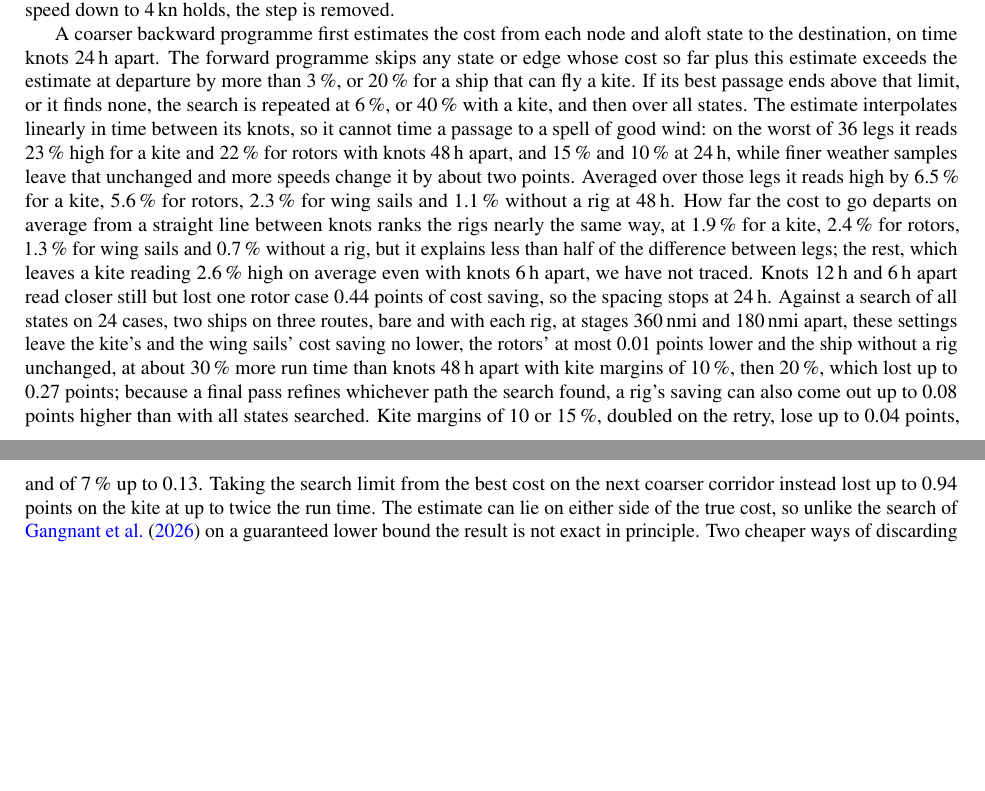
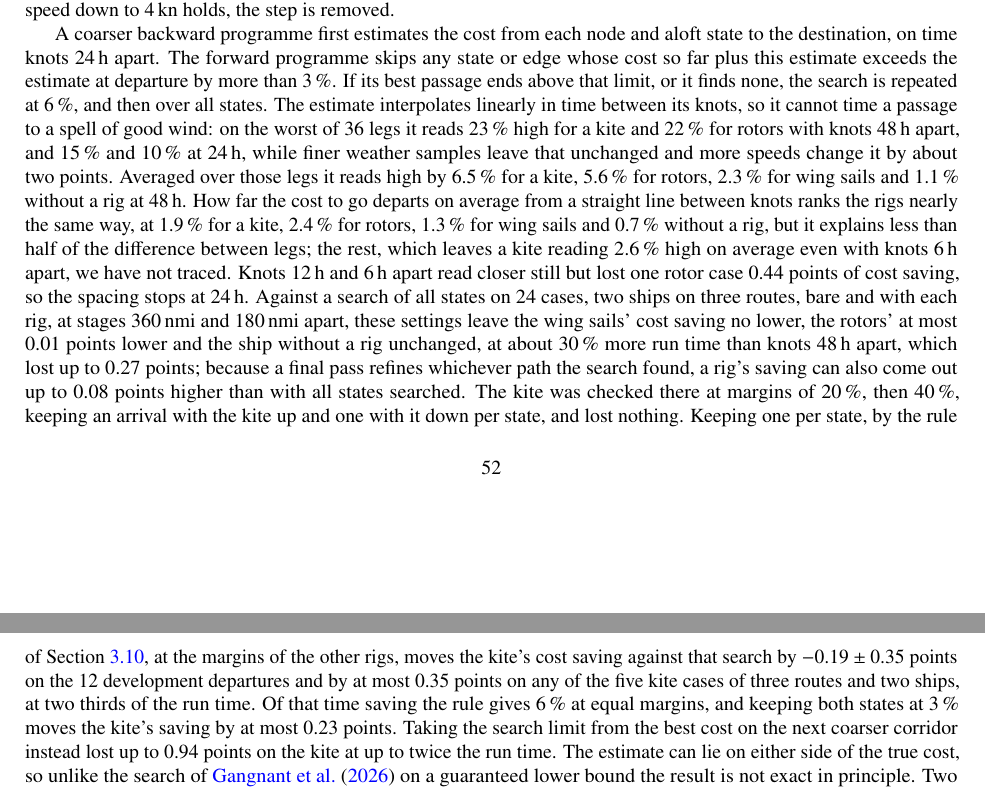
Before and after one commit to 1-Bart-1/WindShipOpt.jl, a LaTeX paper (paper/main.tex, which reads paper/sections/model_details.tex): two parts of pages 53 and 54 of 105 before the commit and two parts of pages 53 and 54 of 106 after it, joined at a grey line, cut so that both start at the same text, the shorter picture padded with empty space. Compiled offline with pdfLaTeX.

Commit message:
feat(router): search a kite ship at the margins of every other ship
With the kite's state kept by rule, the kite needs no wider search margin
than the other rigs. At 3 % the kite's saving moves at most 0.35 points
against the search over both states at 20 %, on the development case and
the full check's five kite cases, at two thirds of the run time. The
separate kite margin goes; the study varies the one margin.

Co-Authored-By: Claude Opus 5.5 <noreply@anthropic.com>

```diff
--- a/paper/sections/model_details.tex
+++ b/paper/sections/model_details.tex
@@ -277,7 +277,7 @@
 
 Where the engine cannot give the thrust for the step's speed, the ship slows there to the highest speed it can hold. Which speeds it can hold depends on the kite's state when the step begins: with the kite down, they are those it holds with the kite stowed, and a flying kite sets the speed only where none of those holds; with the kite up, they include speeds that only a flying kite makes. A ship that launches during a step thus keeps the speeds of its stowed kite until the next step, and a ship whose kite cannot launch can still sail any step it holds a speed on with the kite stowed. Where no speed down to \SI{4}{kn} holds, the step is removed.
 
-A coarser backward programme first estimates the cost from each node and aloft state to the destination, on time knots \SI{24}{h} apart. The forward programme skips any state or edge whose cost so far plus this estimate exceeds the estimate at departure by more than 3\,\%, or 20\,\% for a ship that can fly a kite. If its best passage ends above that limit, or it finds none, the search is repeated at 6\,\%, or 40\,\% with a kite, and then over all states. The estimate interpolates linearly in time between its knots, so it cannot time a passage to a spell of good wind: on the worst of 36 legs it reads 23\,\% high for a kite and 22\,\% for rotors with knots \SI{48}{h} apart, and 15\,\% and 10\,\% at \SI{24}{h}, while finer weather samples leave that unchanged and more speeds change it by about two points. Averaged over those legs it reads high by 6.5\,\% for a kite, 5.6\,\% for rotors, 2.3\,\% for wing sails and 1.1\,\% without a rig at \SI{48}{h}. How far the cost to go departs on average from a straight line between knots ranks the rigs nearly the same way, at 1.9\,\% for a kite, 2.4\,\% for rotors, 1.3\,\% for wing sails and 0.7\,\% without a rig, but it explains less than half of the difference between legs; the rest, which leaves a kite reading 2.6\,\% high on average even with knots \SI{6}{h} apart, we have not traced. Knots \SI{12}{h} and \SI{6}{h} apart read closer still but lost one rotor case 0.44 points of cost saving, so the spacing stops at \SI{24}{h}. Against a search of all states on 24 cases, two ships on three routes, bare and with each rig, at stages \SI{360}{nmi} and \SI{180}{nmi} apart, these settings leave the kite's and the wing sails' cost saving no lower, the rotors' at most 0.01 points lower and the ship without a rig unchanged, at about 30\,\% more run time than knots \SI{48}{h} apart with kite margins of 10\,\%, then 20\,\%, which lost up to 0.27 points; because a final pass refines whichever path the search found, a rig's saving can also come out up to 0.08 points higher than with all states searched. Kite margins of 10 or 15\,\%, doubled on the retry, lose up to 0.04 points, and of 7\,\% up to 0.13. Taking the search limit from the best cost on the next coarser corridor instead lost up to 0.94 points on the kite at up to twice the run time. The estimate can lie on either side of the true cost, so unlike the search of \citet{gangnant2026} on a guaranteed lower bound the result is not exact in principle. Two cheaper ways of discarding states, dropping an arrival later and dearer than another and stopping at the first speed that costs more, lost 2 to 5 points of cost saving, because a later, dearer arrival often meets better weather.
+A coarser backward programme first estimates the cost from each node and aloft state to the destination, on time knots \SI{24}{h} apart. The forward programme skips any state or edge whose cost so far plus this estimate exceeds the estimate at departure by more than 3\,\%. If its best passage ends above that limit, or it finds none, the search is repeated at 6\,\%, and then over all states. The estimate interpolates linearly in time between its knots, so it cannot time a passage to a spell of good wind: on the worst of 36 legs it reads 23\,\% high for a kite and 22\,\% for rotors with knots \SI{48}{h} apart, and 15\,\% and 10\,\% at \SI{24}{h}, while finer weather samples leave that unchanged and more speeds change it by about two points. Averaged over those legs it reads high by 6.5\,\% for a kite, 5.6\,\% for rotors, 2.3\,\% for wing sails and 1.1\,\% without a rig at \SI{48}{h}. How far the cost to go departs on average from a straight line between knots ranks the rigs nearly the same way, at 1.9\,\% for a kite, 2.4\,\% for rotors, 1.3\,\% for wing sails and 0.7\,\% without a rig, but it explains less than half of the difference between legs; the rest, which leaves a kite reading 2.6\,\% high on average even with knots \SI{6}{h} apart, we have not traced. Knots \SI{12}{h} and \SI{6}{h} apart read closer still but lost one rotor case 0.44 points of cost saving, so the spacing stops at \SI{24}{h}. Against a search of all states on 24 cases, two ships on three routes, bare and with each rig, at stages \SI{360}{nmi} and \SI{180}{nmi} apart, these settings leave the wing sails' cost saving no lower, the rotors' at most 0.01 points lower and the ship without a rig unchanged, at about 30\,\% more run time than knots \SI{48}{h} apart, which lost up to 0.27 points; because a final pass refines whichever path the search found, a rig's saving can also come out up to 0.08 points higher than with all states searched. The kite was checked there at margins of 20\,\%, then 40\,\%, keeping an arrival with the kite up and one with it down per state, and lost nothing. Keeping one per state, by the rule of \cref{sec:routing}, at the margins of the other rigs, moves the kite's cost saving against that search by $-0.19 \pm 0.35$ points on the 12 development departures and by at most 0.35 points on any of the five kite cases of three routes and two ships, at two thirds of the run time. Of that time saving the rule gives 6\,\% at equal margins, and keeping both states at 3\,\% moves the kite's saving by at most 0.23 points. Taking the search limit from the best cost on the next coarser corridor instead lost up to 0.94 points on the kite at up to twice the run time. The estimate can lie on either side of the true cost, so unlike the search of \citet{gangnant2026} on a guaranteed lower bound the result is not exact in principle. Two cheaper ways of discarding states, dropping an arrival later and dearer than another and stopping at the first speed that costs more, lost 2 to 5 points of cost saving, because a later, dearer arrival often meets better weather.
 
 The search tries the speeds and time bins of \cref{tab:numerics} and lets an edge sail at most \SI{51}{\degree} off the corridor's line, five rows to either side on the corridor of the results, in steps of \SI{14}{\degree} near the line against the \SI{10}{\degree} of \citet{hagiwara1989}. Refining stages and rows together, as \cref{app:routing_convergence} does, keeps these headings, while a graph search converges only when its headings are refined with its grid \citep{mannarini2020}; how far that leaves the result from converged is not yet measured. A final pass repeats the programme along the path found, at all 49 speeds of the table and in time bins of \SI{0.25}{h}, and its passage is the result. The speeds are a share of each ship's own range, so that a larger, faster ship is not routed on more speeds. The final pass and the first \SI{240}{nmi} of each plan sample the weather at least every \SI{3}{h} along an edge; on the whole corridor, every \SI{6}{h} raised the kite's cost saving by up to 0.6 points. \Cref{app:routing_convergence} gives the convergence of these settings.
 
```
Also changed, not shown: paper/sections/inputs.tex (+1 -1 lines), 3 other files.
